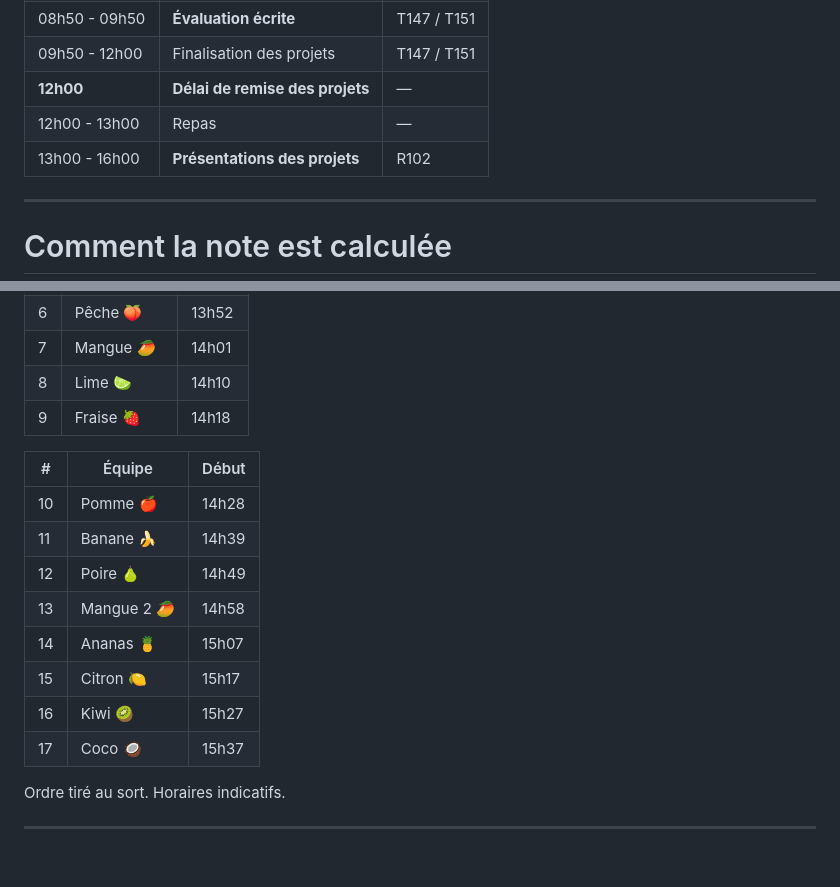
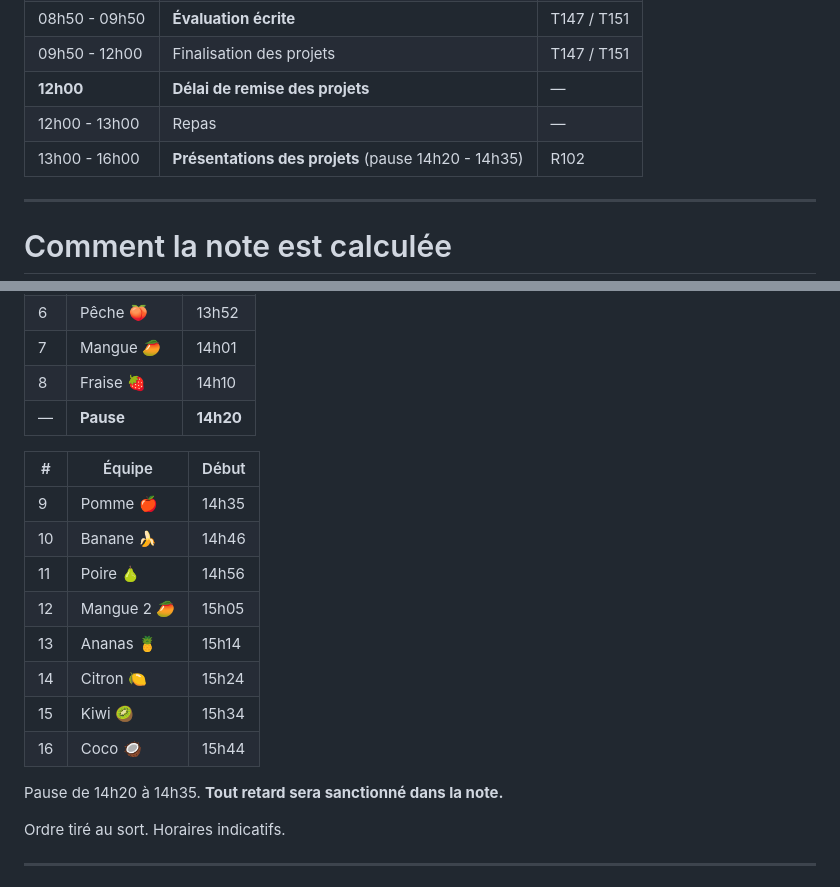
Before and after one commit to heig-vd-msci-course/heig-vd-msci-course, a Markdown page: presentations/vendredi-evaluation.md, 2 parts joined by grey strips. GitHub-like rendering; blank space fills up the shorter version.

```diff
--- a/presentations/vendredi-evaluation.md
+++ b/presentations/vendredi-evaluation.md
@@ -41,7 +41,7 @@ Vous avez jusqu'à vendredi pour vous préparer : profitez-en.
 | 09h50 - 12h00 | Finalisation des projets | T147 / T151 |
 | <b class="primary">12h00</b> | <b class="primary">Délai de remise des projets</b> | — |
 | 12h00 - 13h00 | Repas | — |
-| 13h00 - 16h00 | <b class="primary">Présentations des projets</b> | R102 |
+| 13h00 - 16h00 | <b class="primary">Présentations des projets</b> (pause 14h20 - 14h35) | R102 |
 
 ---
 
@@ -314,25 +314,27 @@ Chaque membre doit pouvoir expliquer le code de son amélioration.
 | 5 | Orange 🍊 | 13h41 |
 | 6 | Pêche 🍑 | 13h52 |
 | 7 | Mangue 🥭 | 14h01 |
-| 8 | Lime 🍋‍🟩 | 14h10 |
-| 9 | Fraise 🍓 | 14h18 |
+| 8 | Fraise 🍓 | 14h10 |
+| — | **Pause** | **14h20** |
 
 </div>
 <div>
 
 | # | Équipe | Début |
 |---|--------|-------|
-| 10 | Pomme 🍎 | 14h28 |
-| 11 | Banane 🍌 | 14h39 |
-| 12 | Poire 🍐 | 14h49 |
-| 13 | Mangue 2 🥭 | 14h58 |
-| 14 | Ananas 🍍 | 15h07 |
-| 15 | Citron 🍋 | 15h17 |
-| 16 | Kiwi 🥝 | 15h27 |
-| 17 | Coco 🥥 | 15h37 |
+| 9 | Pomme 🍎 | 14h35 |
+| 10 | Banane 🍌 | 14h46 |
+| 11 | Poire 🍐 | 14h56 |
+| 12 | Mangue 2 🥭 | 15h05 |
+| 13 | Ananas 🍍 | 15h14 |
+| 14 | Citron 🍋 | 15h24 |
+| 15 | Kiwi 🥝 | 15h34 |
+| 16 | Coco 🥥 | 15h44 |
 
 </div>
 </div>
+
+<span class="small">Pause de 14h20 à 14h35. <b class="primary">Tout retard sera sanctionné dans la note.</b></span>
 
 <span class="tiny gray">Ordre tiré au sort. Horaires indicatifs.</span>
 
```
Also changed, not shown: docs/programme/vendredi.md (+15 -11 lines).
